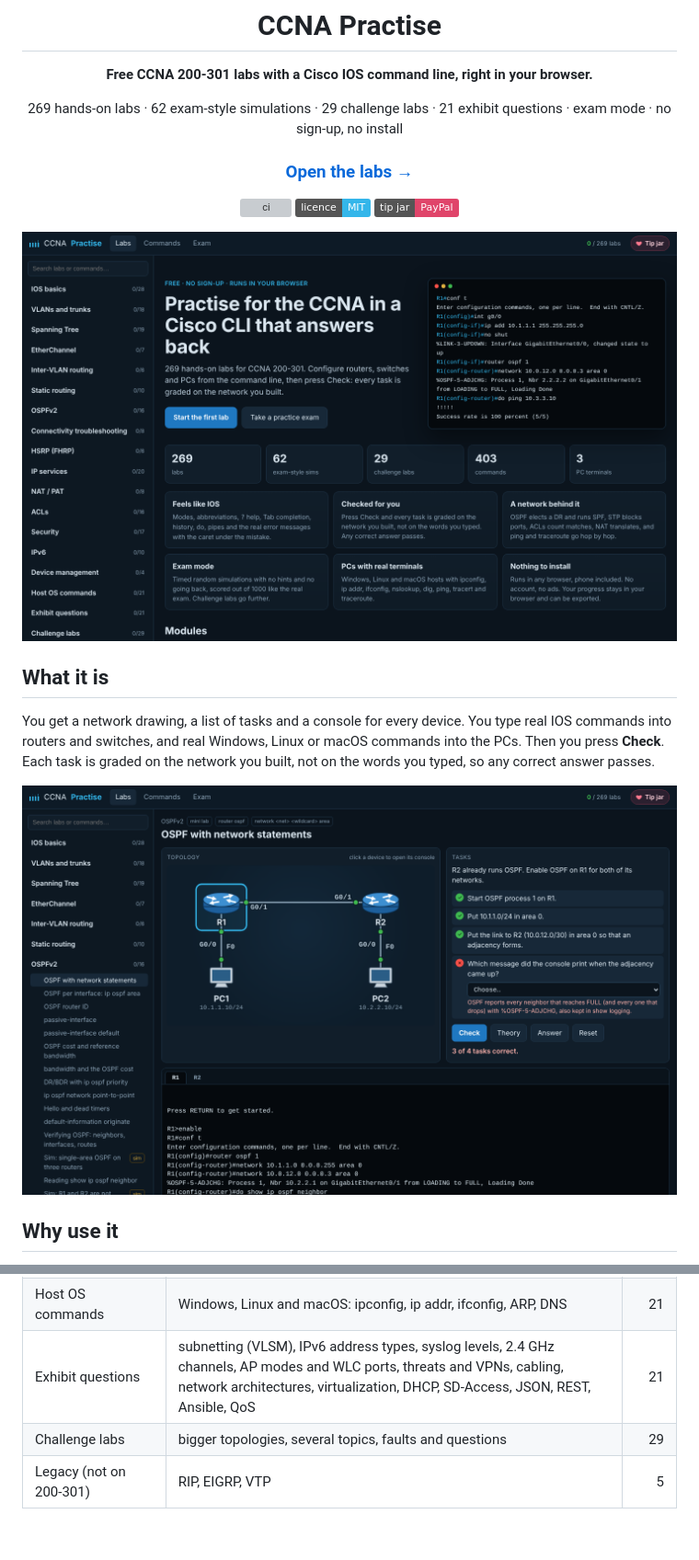
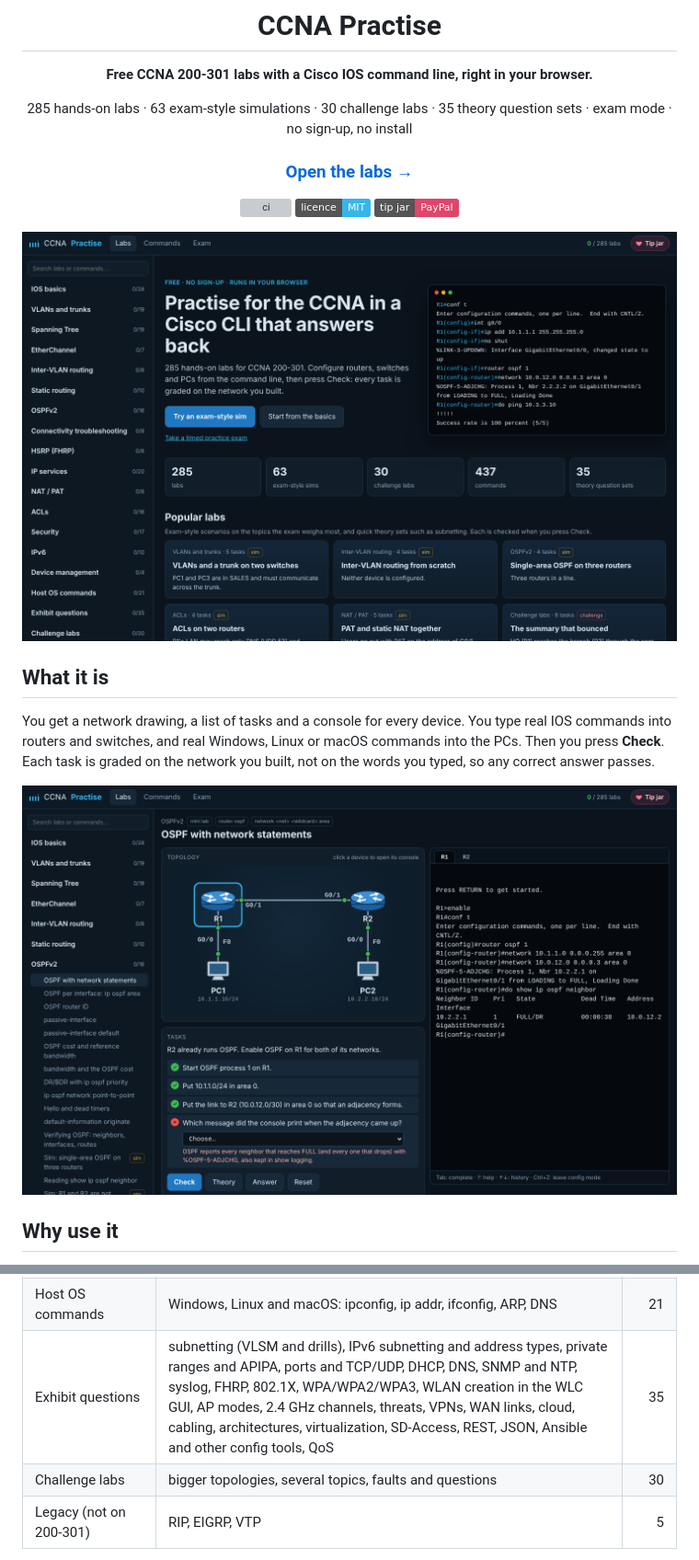
Before and after one commit to arpwatcher/CCNA-Practise-, a Markdown page: README.md, 2 parts joined by grey strips. Shown at 92% size. Rendered like a GitHub page; pictures changed too: docs/home.png, docs/lab.png; badges without logos; blank space fills up the shorter version; grey boxes are pictures that could not be loaded.

```diff
--- a/README.md
+++ b/README.md
@@ -4,7 +4,7 @@
 
 **Free CCNA 200-301 labs with a Cisco IOS command line, right in your browser.**
 
-269 hands-on labs · 62 exam-style simulations · 29 challenge labs · 21 exhibit questions · exam mode · no sign-up, no install
+285 hands-on labs · 63 exam-style simulations · 30 challenge labs · 35 theory question sets · exam mode · no sign-up, no install
 
 ### [Open the labs →](https://arpwatcher.github.io/CCNA-Practise-/)
 
@@ -72,8 +72,8 @@ answer passes.
 | IPv6 | addressing, EUI-64, link-local, SLAAC, static routes | 10 |
 | Device management | IOS image, boot system, config-register, TFTP | 4 |
 | Host OS commands | Windows, Linux and macOS: ipconfig, ip addr, ifconfig, ARP, DNS | 21 |
-| Exhibit questions | subnetting (VLSM), IPv6 address types, syslog levels, 2.4 GHz channels, AP modes and WLC ports, threats and VPNs, cabling, network architectures, virtualization, DHCP, SD-Access, JSON, REST, Ansible, QoS | 21 |
-| Challenge labs | bigger topologies, several topics, faults and questions | 29 |
+| Exhibit questions | subnetting (VLSM and drills), IPv6 subnetting and address types, private ranges and APIPA, ports and TCP/UDP, DHCP, DNS, SNMP and NTP, syslog, FHRP, 802.1X, WPA/WPA2/WPA3, WLAN creation in the WLC GUI, AP modes, 2.4 GHz channels, threats, VPNs, WAN links, cloud, cabling, architectures, virtualization, SD-Access, REST, JSON, Ansible and other config tools, QoS | 35 |
+| Challenge labs | bigger topologies, several topics, faults and questions | 30 |
 | Legacy (not on 200-301) | RIP, EIGRP, VTP | 5 |
 
 Labs marked **sim** are short scenarios like the exam simulations. The
```
Also changed, not shown: other parts of README.md (+1 -1 lines), docs/phone.png, og.png, 1 other file.
